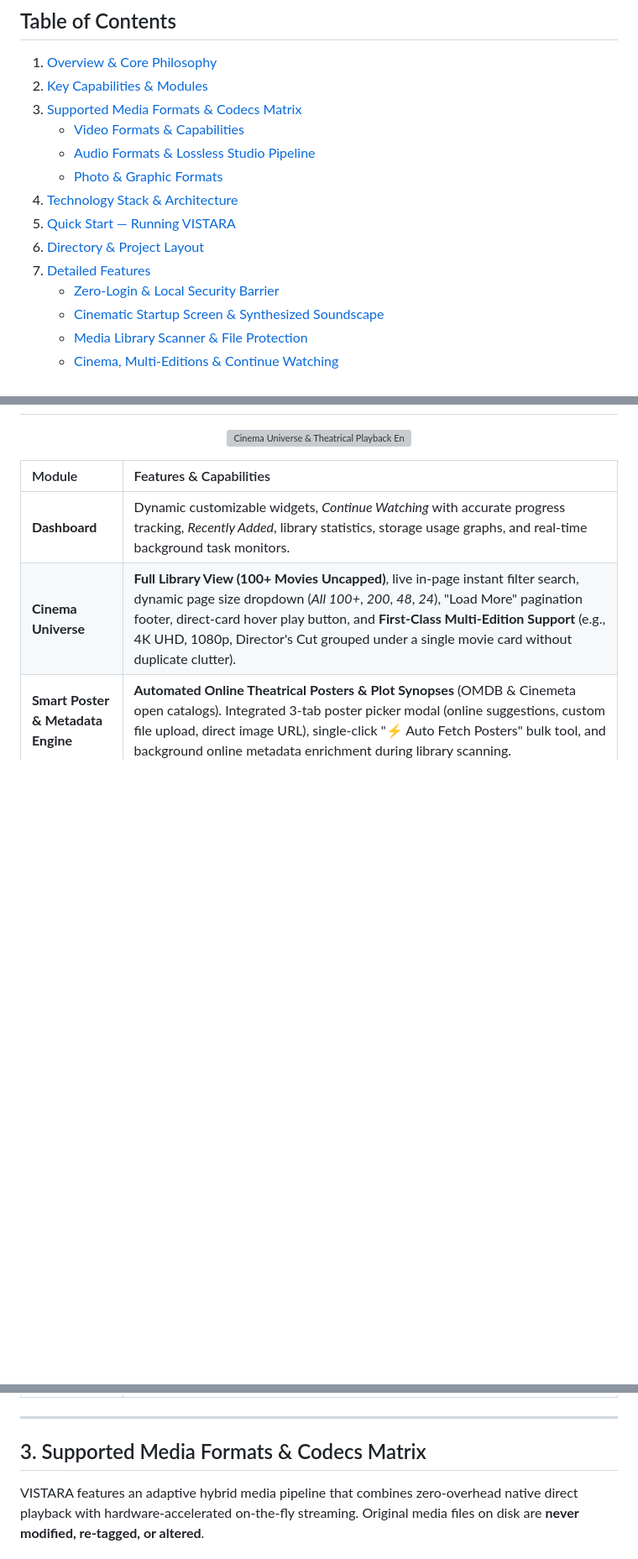
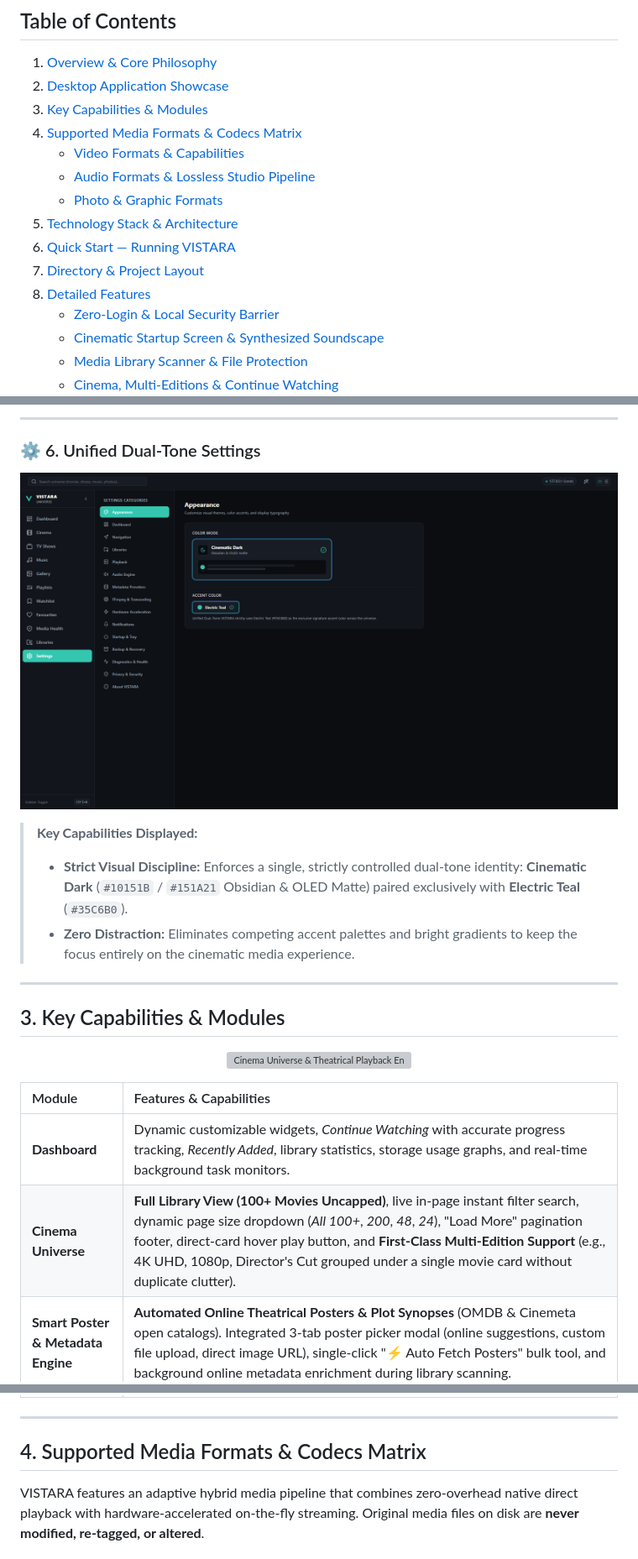
Before and after one commit to Rohanjm911/VISTARA, a Markdown page: README.md, 3 parts joined by grey strips. Shown at 84% size. GitHub-like rendering; pictures changed too: assets/screenshots/05-settings.png (added); blank space fills up the shorter version; grey boxes are pictures that could not be loaded.

Commit message:
docs: add real 1080p desktop screenshots to README with detailed breakdown

```diff
--- a/README.md
+++ b/README.md
@@ -32,15 +32,16 @@
 ## Table of Contents
 
 1. [Overview & Core Philosophy](#1-overview--core-philosophy)
-2. [Key Capabilities & Modules](#2-key-capabilities--modules)
-3. [Supported Media Formats & Codecs Matrix](#3-supported-media-formats--codecs-matrix)
+2. [Desktop Application Showcase](#2-desktop-application-showcase)
+3. [Key Capabilities & Modules](#3-key-capabilities--modules)
+4. [Supported Media Formats & Codecs Matrix](#4-supported-media-formats--codecs-matrix)
    - [Video Formats & Capabilities](#-video-formats--capabilities)
    - [Audio Formats & Lossless Studio Pipeline](#-audio-formats--lossless-studio-pipeline)
    - [Photo & Graphic Formats](#-photo--graphic-formats)
-4. [Technology Stack & Architecture](#4-technology-stack--architecture)
-5. [Quick Start — Running VISTARA](#5-quick-start--running-vistara)
-6. [Directory & Project Layout](#6-directory--project-layout)
-7. [Detailed Features](#7-detailed-features)
+5. [Technology Stack & Architecture](#5-technology-stack--architecture)
+6. [Quick Start — Running VISTARA](#6-quick-start--running-vistara)
+7. [Directory & Project Layout](#7-directory--project-layout)
+8. [Detailed Features](#8-detailed-features)
    - [Zero-Login & Local Security Barrier](#zero-login--local-security-barrier)
    - [Cinematic Startup Screen & Synthesized Soundscape](#cinematic-startup-screen--synthesized-soundscape)
    - [Media Library Scanner & File Protection](#media-library-scanner--file-protection)
@@ -84,3 +150,17 @@
+---
+
+### ⚙️ 6. Unified Dual-Tone Settings
+<p align="center">
+  <img src="assets/screenshots/05-settings.png" alt="Unified Dual-Tone Appearance Settings" width="100%" />
+</p>
+
+> **Key Capabilities Displayed:**
+> - **Strict Visual Discipline:** Enforces a single, strictly controlled dual-tone identity: **Cinematic Dark** (`#10151B` / `#151A21` Obsidian & OLED Matte) paired exclusively with **Electric Teal** (`#35C6B0`).
+> - **Zero Distraction:** Eliminates competing accent palettes and bright gradients to keep the focus entirely on the cinematic media experience.
+
+---
+
+## 3. Key Capabilities & Modules
 
 <p align="center">
   <img src="assets/cinema-banner-animated.svg" alt="Cinema Universe & Theatrical Playback Engine" width="100%" />
@@ -100,7 +180,7 @@
 
 ---
 
-## 3. Supported Media Formats & Codecs Matrix
+## 4. Supported Media Formats & Codecs Matrix
 
 VISTARA features an adaptive hybrid media pipeline that combines zero-overhead native direct playback with hardware-accelerated on-the-fly streaming. Original media files on disk are **never modified, re-tagged, or altered**.
 
```
Also changed, not shown: other parts of README.md (+80 -15 lines), assets/screenshots/03-music.png (added), assets/screenshots/04-media-health.png (added), 7 other files.
